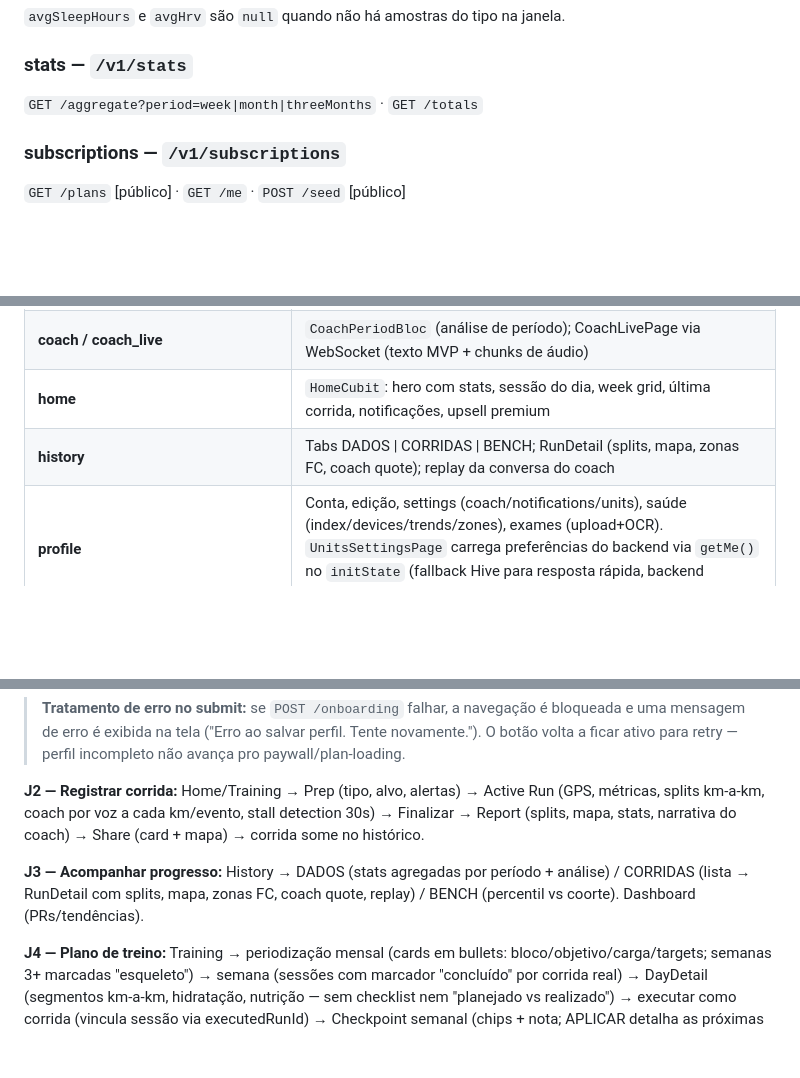
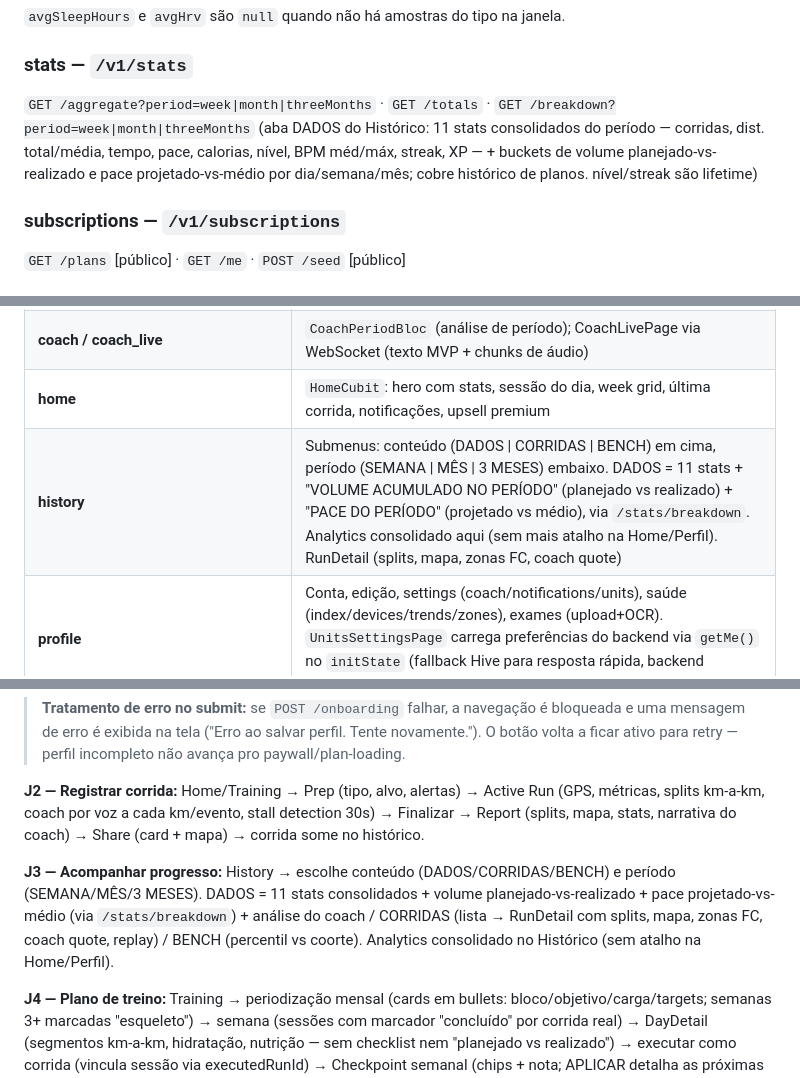
Before and after one commit to S6lab/runnin.core, a Markdown page: docs/DOCUMENTATION.md, 3 parts joined by grey strips. Rendered like a GitHub page; blank space fills up the shorter version.

Commit message:
docs: /stats/breakdown + consolidação de analytics no Histórico
Reflete: novo endpoint /stats/breakdown (11 stats por período + volume/pace planejado-vs-realizado), submenus do Histórico invertidos, analytics consolidado no Histórico sem atalho na Home/Perfil.

Co-Authored-By: Claude Opus 4.7 (1M context) <noreply@anthropic.com>

```diff
--- a/docs/DOCUMENTATION.md
+++ b/docs/DOCUMENTATION.md
@@ -178,7 +178,11 @@ personalizada ainda; é um guia genérico, não dado por usuário.)
 `avgSleepHours` e `avgHrv` são `null` quando não há amostras do tipo na janela.
 
 ### stats — `/v1/stats`
-`GET /aggregate?period=week|month|threeMonths` · `GET /totals`
+`GET /aggregate?period=week|month|threeMonths` · `GET /totals` ·
+`GET /breakdown?period=week|month|threeMonths` (aba DADOS do Histórico: 11 stats consolidados do período —
+corridas, dist. total/média, tempo, pace, calorias, nível, BPM méd/máx, streak, XP — + buckets de volume
+planejado-vs-realizado e pace projetado-vs-médio por dia/semana/mês; cobre histórico de planos. nível/streak
+são lifetime)
 
 ### subscriptions — `/v1/subscriptions`
 `GET /plans` [público] · `GET /me` · `POST /seed` [público]
@@ -256,7 +260,7 @@ running_knowledge_chunks/{id}            # base RAG embeddada
 | **training** | Plano mensal/semanal, geração + polling, PlanDetail, DayDetail (segments km-a-km), RevisionFlow, Checkpoint, WeeklyReport. Tabs PLAN \| ADJUSTMENTS |
 | **coach / coach_live** | `CoachPeriodBloc` (análise de período); CoachLivePage via WebSocket (texto MVP + chunks de áudio) |
 | **home** | `HomeCubit`: hero com stats, sessão do dia, week grid, última corrida, notificações, upsell premium |
-| **history** | Tabs DADOS \| CORRIDAS \| BENCH; RunDetail (splits, mapa, zonas FC, coach quote); replay da conversa do coach |
+| **history** | Submenus: conteúdo (DADOS \| CORRIDAS \| BENCH) em cima, período (SEMANA \| MÊS \| 3 MESES) embaixo. DADOS = 11 stats + "VOLUME ACUMULADO NO PERÍODO" (planejado vs realizado) + "PACE DO PERÍODO" (projetado vs médio), via `/stats/breakdown`. Analytics consolidado aqui (sem mais atalho na Home/Perfil). RunDetail (splits, mapa, zonas FC, coach quote) |
 | **profile** | Conta, edição, settings (coach/notifications/units), saúde (index/devices/trends/zones), exames (upload+OCR). `UnitsSettingsPage` carrega preferências do backend via `getMe()` no `initState` (fallback Hive para resposta rápida, backend sobrescreve como source of truth) |
 | **dashboard** | Analytics agregado (PRs, tendências) |
 | **gamification** | Tabs BADGES \| XP \| STREAK (18+ badges, unlock a partir das runs) |
@@ -299,8 +303,10 @@ freemium cai em Paywall / premium vai pra Plan Loading (gera plano via LLM, poll
 km-a-km, coach por voz a cada km/evento, stall detection 30s) → Finalizar → Report (splits, mapa, stats,
 narrativa do coach) → Share (card + mapa) → corrida some no histórico.
 
-**J3 — Acompanhar progresso:** History → DADOS (stats agregadas por período + análise) / CORRIDAS (lista →
-RunDetail com splits, mapa, zonas FC, coach quote, replay) / BENCH (percentil vs coorte). Dashboard (PRs/tendências).
+**J3 — Acompanhar progresso:** History → escolhe conteúdo (DADOS/CORRIDAS/BENCH) e período
+(SEMANA/MÊS/3 MESES). DADOS = 11 stats consolidados + volume planejado-vs-realizado + pace projetado-vs-médio
+(via `/stats/breakdown`) + análise do coach / CORRIDAS (lista → RunDetail com splits, mapa, zonas FC, coach
+quote, replay) / BENCH (percentil vs coorte). Analytics consolidado no Histórico (sem atalho na Home/Perfil).
 
 **J4 — Plano de treino:** Training → periodização mensal (cards em bullets: bloco/objetivo/carga/targets;
 semanas 3+ marcadas "esqueleto") → semana (sessões com marcador "concluído" por corrida real) → DayDetail
```
